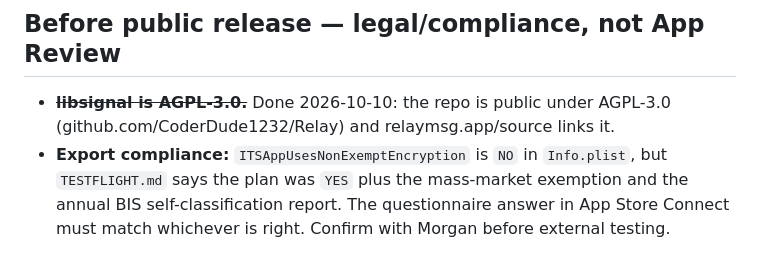
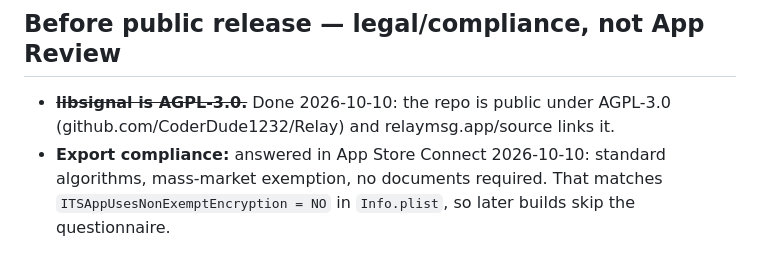
Before and after one commit to CoderDude1232/Relay, a Markdown page: APP_REVIEW.md, the part around the change. GitHub-like rendering.

Commit message:
Export compliance answered

```diff
--- a/APP_REVIEW.md
+++ b/APP_REVIEW.md
@@ -127,8 +127,7 @@ and Apple CryptoKit), used to protect user communications.
 
 - ~~**libsignal is AGPL-3.0.**~~ Done 2026-10-10: the repo is public under
   AGPL-3.0 (github.com/CoderDude1232/Relay) and relaymsg.app/source links it.
-- **Export compliance:** `ITSAppUsesNonExemptEncryption` is `NO` in `Info.plist`,
-  but `TESTFLIGHT.md` says the plan was `YES` plus the mass-market exemption and
-  the annual BIS self-classification report. The questionnaire answer in App
-  Store Connect must match whichever is right. Confirm with Morgan before external
-  testing.
+- **Export compliance:** answered in App Store Connect 2026-10-10: standard
+  algorithms, mass-market exemption, no documents required. That matches
+  `ITSAppUsesNonExemptEncryption = NO` in `Info.plist`, so later builds skip the
+  questionnaire.
```
Also changed, not shown: TODO.md (+1 -1 lines).
